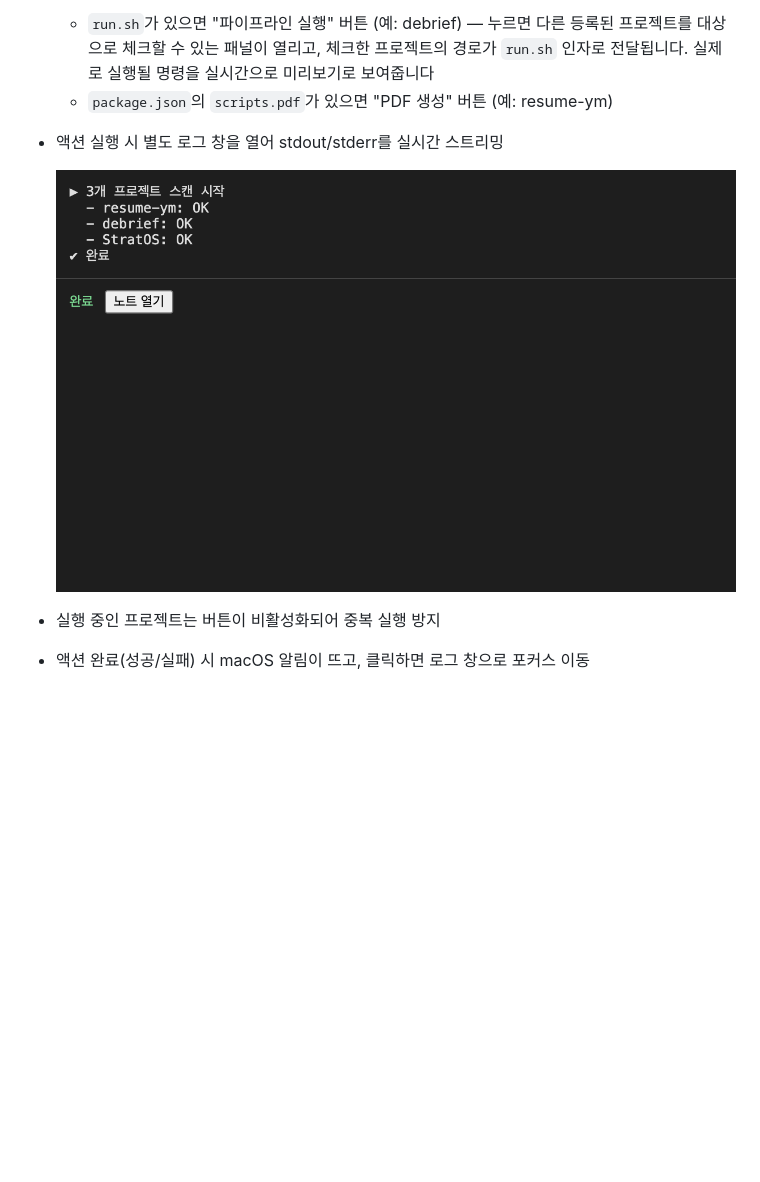
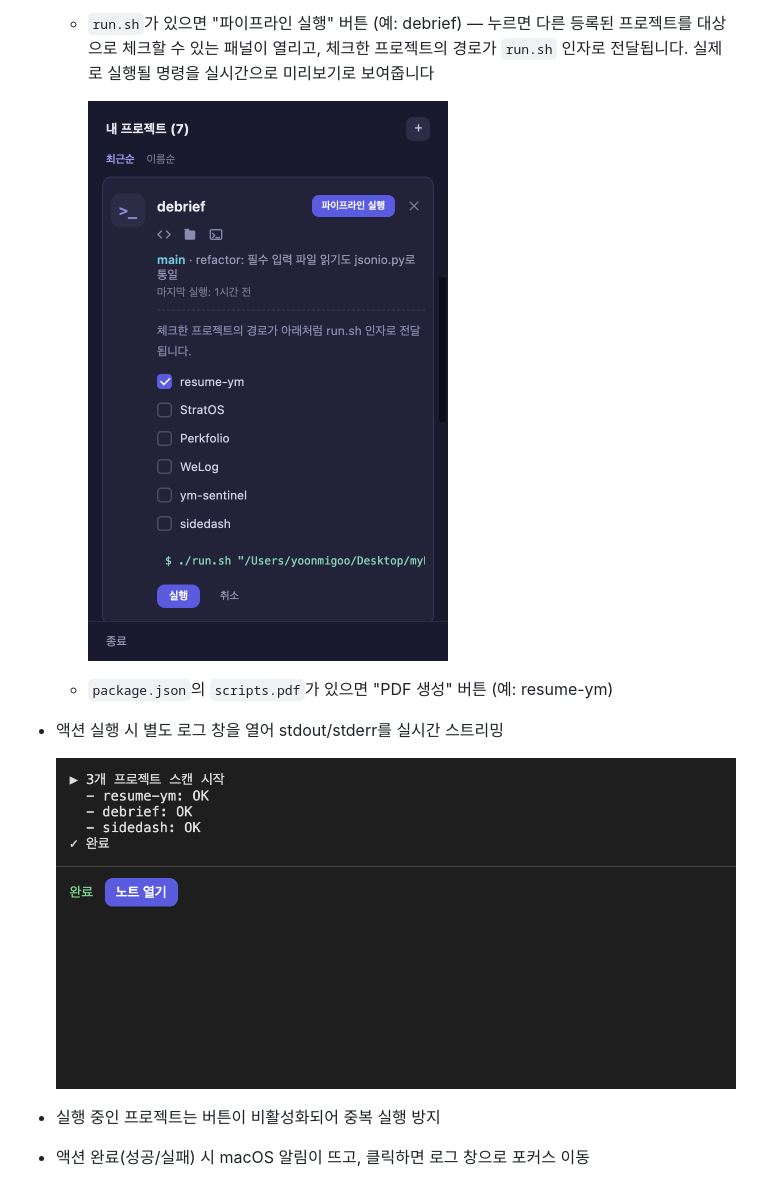
Before and after one commit to yoons0717/sidedash, a Markdown page: README.md, the part around one of its changes. Drawn GitHub-style; pictures changed too: docs/screenshots/log-window.png, docs/screenshots/target-select.png (added); blank space fills up the shorter version.

```diff
--- a/README.md
+++ b/README.md
@@ -33,6 +30,9 @@ TypeScript(strict) + electron-vite로 작성되어 있습니다.
   - `run.sh`가 있으면 "파이프라인 실행" 버튼 (예: debrief) — 누르면 다른 등록된
     프로젝트를 대상으로 체크할 수 있는 패널이 열리고, 체크한 프로젝트의 경로가
     `run.sh` 인자로 전달됩니다. 실제로 실행될 명령을 실시간으로 미리보기로 보여줍니다
+
+    ![대상 프로젝트 선택 패널](docs/screenshots/target-select.png)
+
   - `package.json`의 `scripts.pdf`가 있으면 "PDF 생성" 버튼 (예: resume-ym)
 - 액션 실행 시 별도 로그 창을 열어 stdout/stderr를 실시간 스트리밍
 
```
Also changed, not shown: other parts of README.md (+0 -3 lines), docs/screenshots/popup.png.
